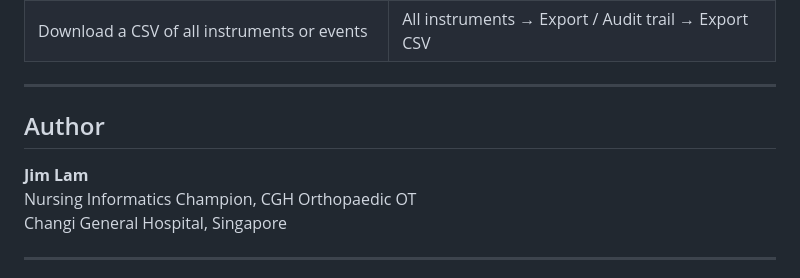
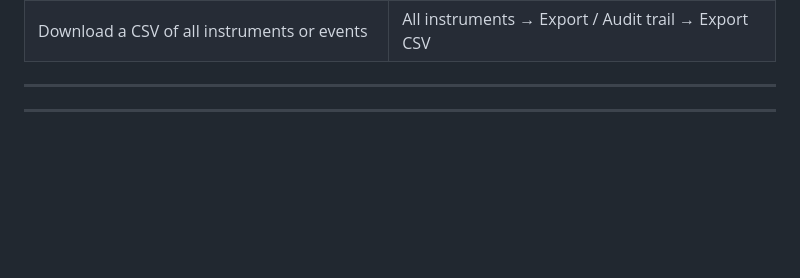
Before and after one commit to JimLTC/robotic-tracker, a Markdown page: README.md, the part around the change. Drawn GitHub-style; blank space fills up the shorter version.

```diff
--- a/README.md
+++ b/README.md
@@ -68,13 +68,6 @@ No build tools, no npm, no dependencies. Works by opening `index.html` in any br
 | Download a CSV of all instruments or events | All instruments → Export / Audit trail → Export CSV |
 
 ---
-
-## Author
-
-**Jim Lam**
-Nursing Informatics Champion, CGH Orthopaedic OT
-Changi General Hospital, Singapore
-
 ---
 
 *This is a portfolio project demonstrating how clinical informatics principles can be applied to real operating theatre workflows — replacing manual tracking with a live, auditable, mobile-friendly web application backed by Google Sheets.*
```
